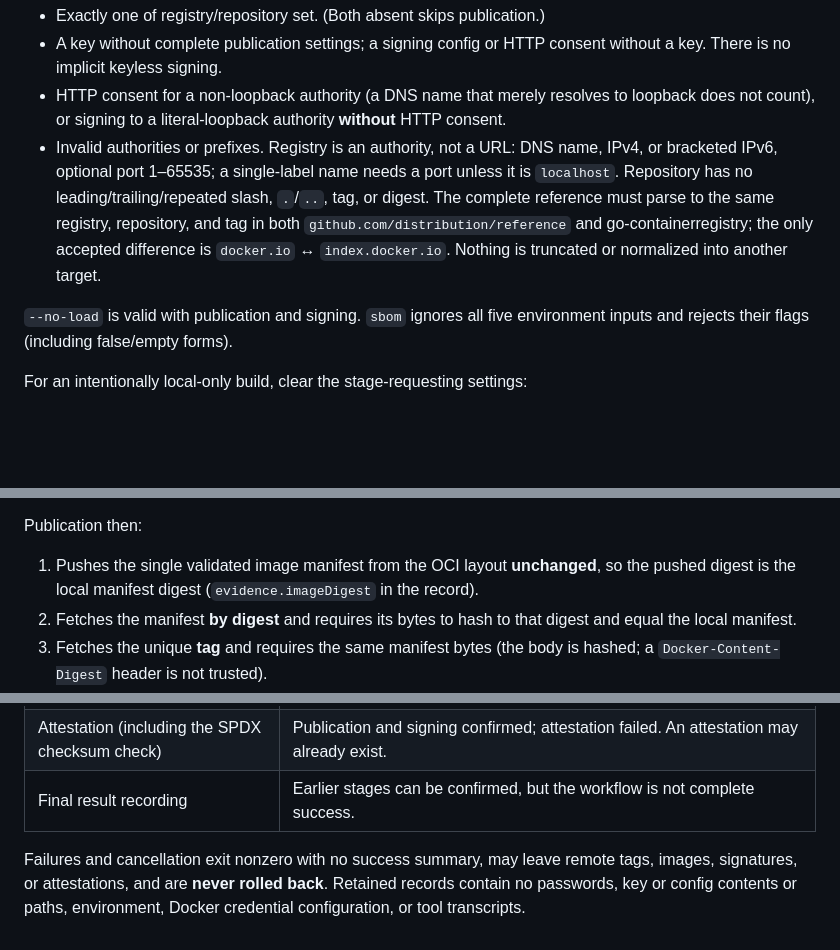
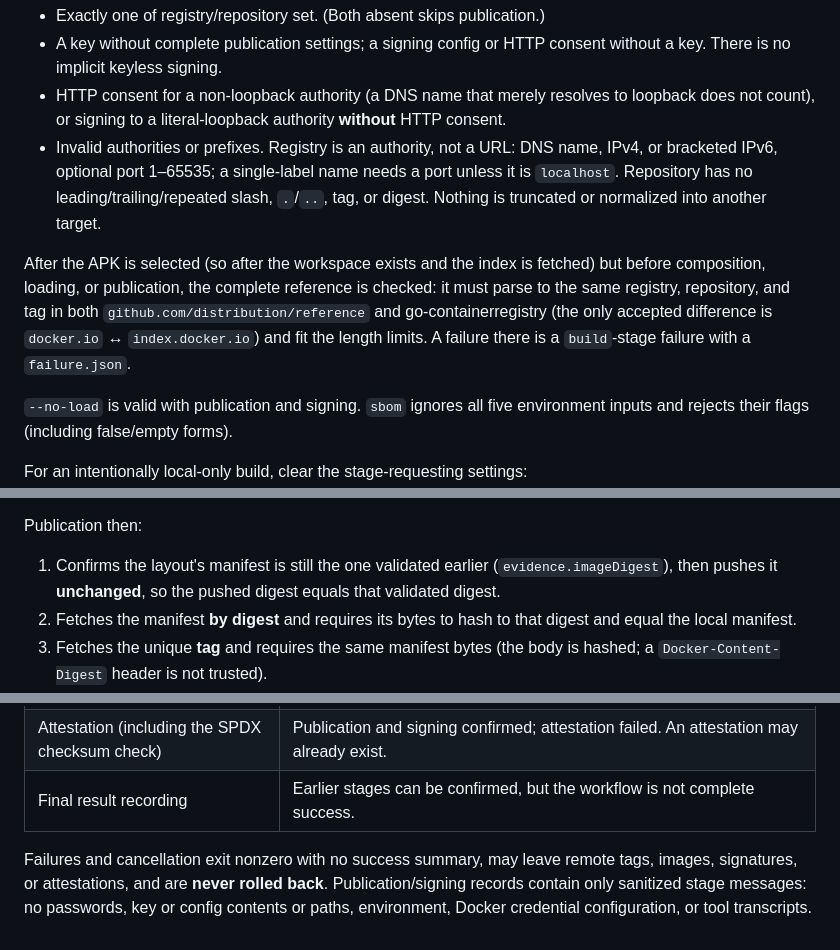
Before and after one commit to skel84/lupetto, a Markdown page: docs/registry-signing.md, 3 parts joined by grey strips. Rendered like a GitHub page; blank space fills up the shorter version.

```diff
--- a/docs/registry-signing.md
+++ b/docs/registry-signing.md
@@ -36,7 +36,9 @@ These are rejected before tool checks, workspace creation, network access, or bu
 - Exactly one of registry/repository set. (Both absent skips publication.)
 - A key without complete publication settings; a signing config or HTTP consent without a key. There is no implicit keyless signing.
 - HTTP consent for a non-loopback authority (a DNS name that merely resolves to loopback does not count), or signing to a literal-loopback authority **without** HTTP consent.
-- Invalid authorities or prefixes. Registry is an authority, not a URL: DNS name, IPv4, or bracketed IPv6, optional port 1–65535; a single-label name needs a port unless it is `localhost`. Repository has no leading/trailing/repeated slash, `.`/`..`, tag, or digest. The complete reference must parse to the same registry, repository, and tag in both `github.com/distribution/reference` and go-containerregistry; the only accepted difference is `docker.io` ↔ `index.docker.io`. Nothing is truncated or normalized into another target.
+- Invalid authorities or prefixes. Registry is an authority, not a URL: DNS name, IPv4, or bracketed IPv6, optional port 1–65535; a single-label name needs a port unless it is `localhost`. Repository has no leading/trailing/repeated slash, `.`/`..`, tag, or digest. Nothing is truncated or normalized into another target.
+
+After the APK is selected (so after the workspace exists and the index is fetched) but before composition, loading, or publication, the complete reference is checked: it must parse to the same registry, repository, and tag in both `github.com/distribution/reference` and go-containerregistry (the only accepted difference is `docker.io` ↔ `index.docker.io`) and fit the length limits. A failure there is a `build`-stage failure with a `failure.json`.
 
 `--no-load` is valid with publication and signing. `sbom` ignores all five environment inputs and rejects their flags (including false/empty forms).
 
@@ -70,7 +72,7 @@ The APK component and exact-version/architecture tag reuse the local literal-or-
 
 Publication then:
 
-1. Pushes the single validated image manifest from the OCI layout **unchanged**, so the pushed digest is the local manifest digest (`evidence.imageDigest` in the record).
+1. Confirms the layout's manifest is still the one validated earlier (`evidence.imageDigest`), then pushes it **unchanged**, so the pushed digest equals that validated digest.
 2. Fetches the manifest **by digest** and requires its bytes to hash to that digest and equal the local manifest.
 3. Fetches the unique **tag** and requires the same manifest bytes (the body is hashed; a `Docker-Content-Digest` header is not trusted).
 4. Fetches the config by digest and requires it to equal the source config.
@@ -200,4 +202,4 @@ Every workflow uses the version-6 record described in the [operator guide](../RE
 | Attestation (including the SPDX checksum check) | Publication and signing confirmed; attestation failed. An attestation may already exist. |
 | Final result recording | Earlier stages can be confirmed, but the workflow is not complete success. |
 
-Failures and cancellation exit nonzero with no success summary, may leave remote tags, images, signatures, or attestations, and are **never rolled back**. Retained records contain no passwords, key or config contents or paths, environment, Docker credential configuration, or tool transcripts.
+Failures and cancellation exit nonzero with no success summary, may leave remote tags, images, signatures, or attestations, and are **never rolled back**. Publication/signing records contain only sanitized stage messages: no passwords, key or config contents or paths, environment, Docker credential configuration, or tool transcripts.
```
Also changed, not shown: docs/architecture.md (+1 -1 lines), docs/verification.md (+6 -6 lines).
